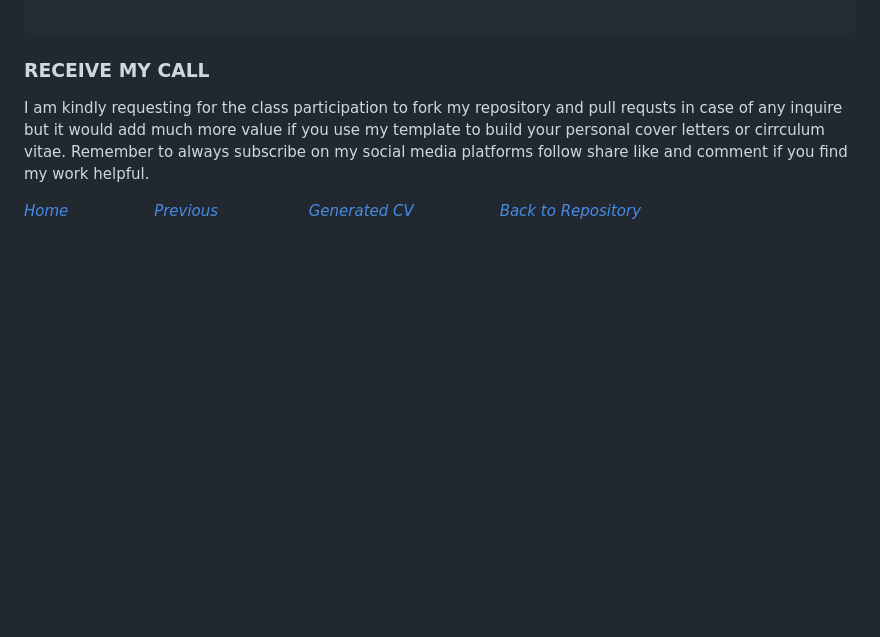
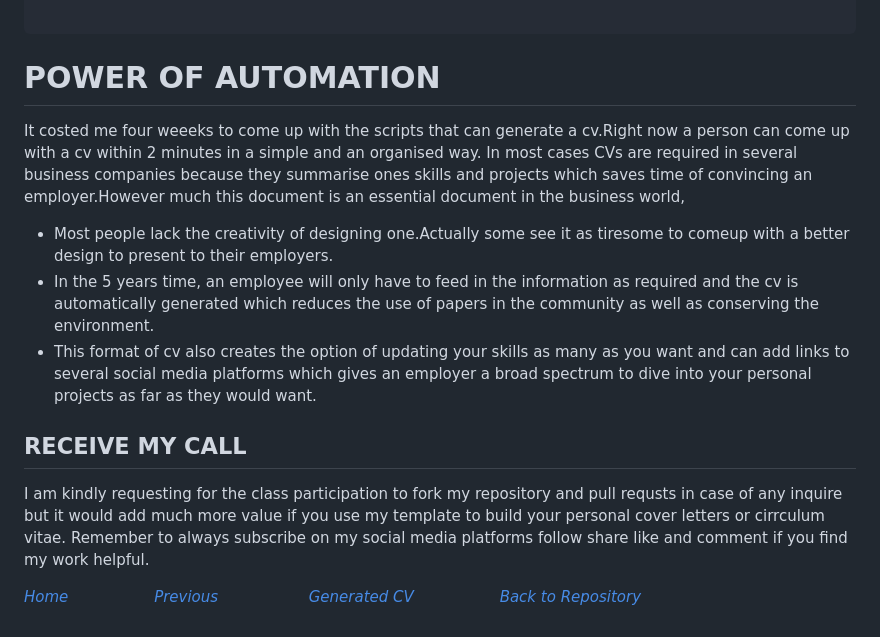
Before and after one commit to 23W-GBAC/MUTALE-GEORGE-Blog_post, a Markdown page: Automation3.md, the part around the change. Drawn GitHub-style; blank space fills up the shorter version.

Commit message:
Update Automation3.md
final touches

````diff
--- a/Automation3.md
+++ b/Automation3.md
@@ -141,7 +141,15 @@ The HTML template (index_template.html) uses Jinja2 syntax to create a dynamic H
 </html>
 
 ```
-### RECEIVE MY CALL
+
+# POWER OF AUTOMATION
+It costed me four weeeks to come up with the scripts that can generate a cv.Right now a person can come up with a cv within 2 minutes in a simple and an organised way.
+In most cases CVs are required in several business companies because they summarise ones skills and projects which saves time of convincing an employer.However much this document is an essential document in the business world,
+- Most people lack the creativity of designing one.Actually some see it as tiresome to comeup with a better design to present to their employers.
+- In the 5 years time, an employee will only have to feed in the information as required and the cv is automatically generated which reduces the use of papers in the community as well as conserving the environment.
+- This format of cv also creates the option of updating your skills as many as you want and can add links to several social media platforms which gives an employer a broad spectrum to dive into your personal projects as far as they would want.
+
+## RECEIVE MY CALL
 I am kindly requesting for the class participation to fork my repository and pull requsts in case of any inquire but it would add much more value if you use my template to build your personal cover letters or cirrculum vitae. Remember to always subscribe on my social media platforms follow share like and comment if you find my work helpful.
 
 *[Home](https://23w-gbac.github.io/MUTALE-GEORGE-Blog_post/)*&nbsp;&nbsp;&nbsp;&nbsp;&nbsp;&nbsp;&nbsp;&nbsp;&nbsp;&nbsp;&nbsp;&nbsp;&nbsp;&nbsp;&nbsp;&nbsp;&nbsp;
````
